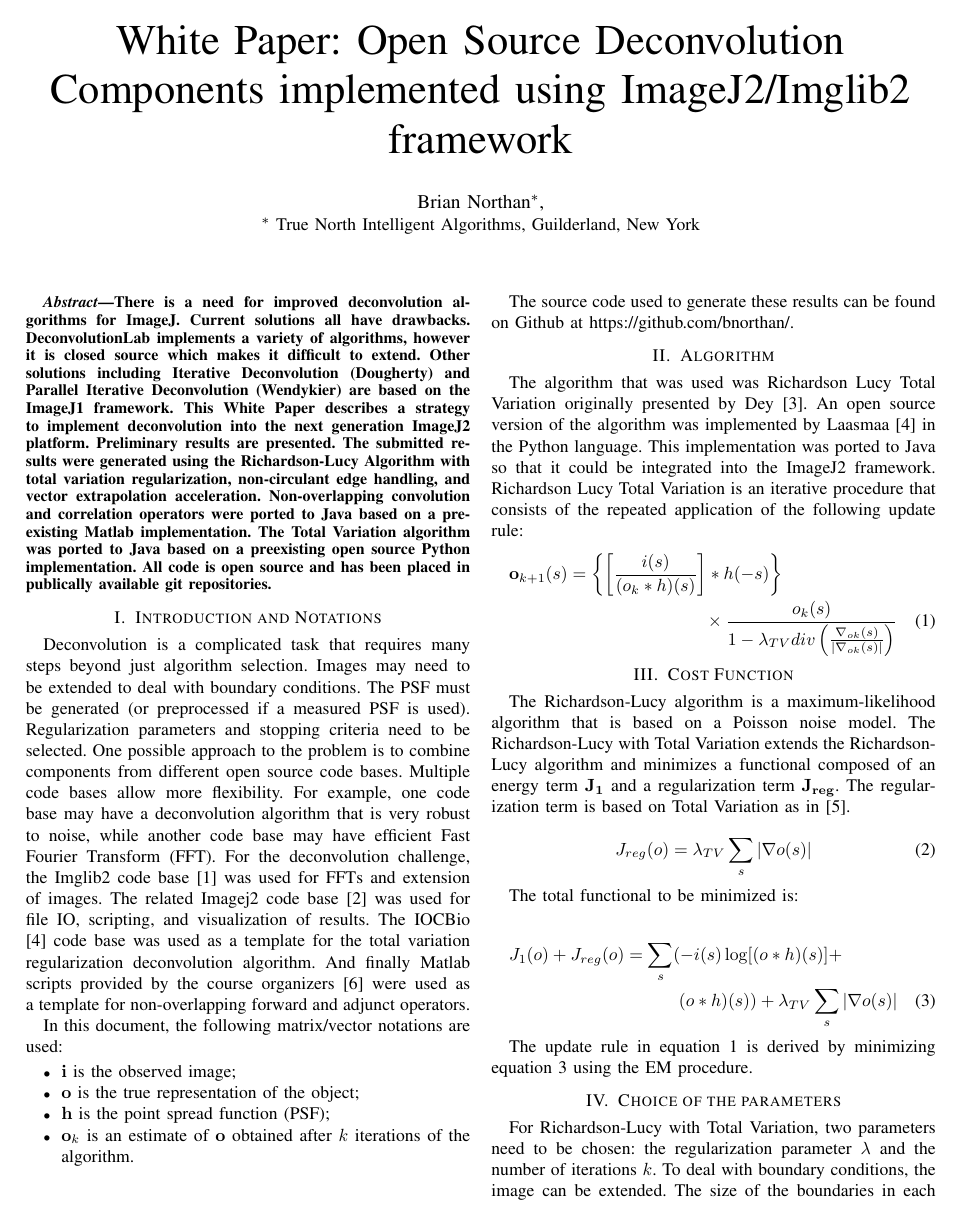
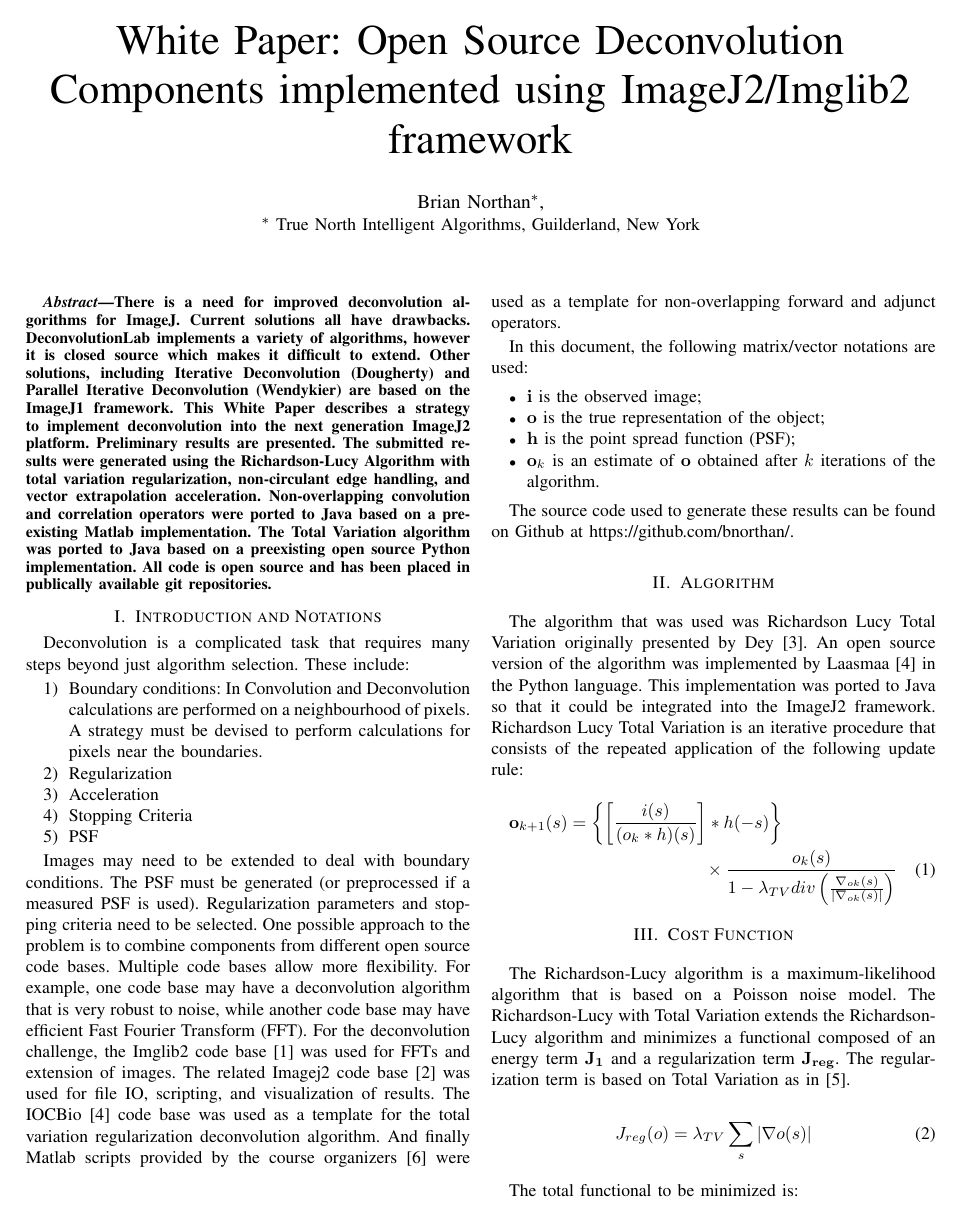
Before and after one commit to DeconWaRE/deconware-docs, a LaTeX paper (decon-whitepaper.tex): page 1 of 2. Compiled offline with pdfLaTeX.

Commit message:
update/add ppt

```diff
--- a/decon-whitepaper.tex
+++ b/decon-whitepaper.tex
@@ -46,7 +46,18 @@ repositories.
 
 \section{Introduction and Notations}
 
-Deconvolution is a complicated task that requires many steps beyond just algorithm selection.   Images may need to be extended to deal with boundary conditions.  The PSF must be generated (or preprocessed if a measured PSF is used).  Regularization parameters and stopping criteria need to be selected.  One possible approach to the problem is to combine components from different open source code bases.  Multiple code bases allow more flexibility.  For example, one code base may have a deconvolution algorithm that is very robust to noise, while another code base may have efficient Fast Fourier Transform (FFT).  For the deconvolution challenge, the Imglib2 code base \cite{imglib2012} was used for FFTs and extension of images.  The related Imagej2 code base \cite{imagej2013} was used for file IO, scripting, and visualization of results.  The IOCBio \cite{laasmaa2011} code base was used as a template for the total variation regularization deconvolution algorithm.  And finally Matlab scripts provided by the course organizers \cite{vonesch2013} were used as a template for non-overlapping forward and adjunct operators.
+Deconvolution is a complicated task that requires many steps beyond just algorithm selection.  These include:
+
+\begin{enumerate}
+
+\item Boundary conditions: In Convolution and Deconvolution calculations are performed on a neighbourhood of pixels.  A strategy must be devised to perform calculations for pixels near the boundaries.
+\item Regularization
+\item Acceleration
+\item Stopping Criteria
+\item PSF
+\end{enumerate}
+
+Images may need to be extended to deal with boundary conditions.  The PSF must be generated (or preprocessed if a measured PSF is used).  Regularization parameters and stopping criteria need to be selected.  One possible approach to the problem is to combine components from different open source code bases.  Multiple code bases allow more flexibility.  For example, one code base may have a deconvolution algorithm that is very robust to noise, while another code base may have efficient Fast Fourier Transform (FFT).  For the deconvolution challenge, the Imglib2 code base \cite{imglib2012} was used for FFTs and extension of images.  The related Imagej2 code base \cite{imagej2013} was used for file IO, scripting, and visualization of results.  The IOCBio \cite{laasmaa2011} code base was used as a template for the total variation regularization deconvolution algorithm.  And finally Matlab scripts provided by the course organizers \cite{vonesch2013} were used as a template for non-overlapping forward and adjunct operators.
 
 In this document, the following matrix/vector notations are used:
 \begin{itemize}
```
Also changed, not shown: decon-whitepaper.pdf, decon-whitepaper.tex (2 more changed lines), 4 other files.
